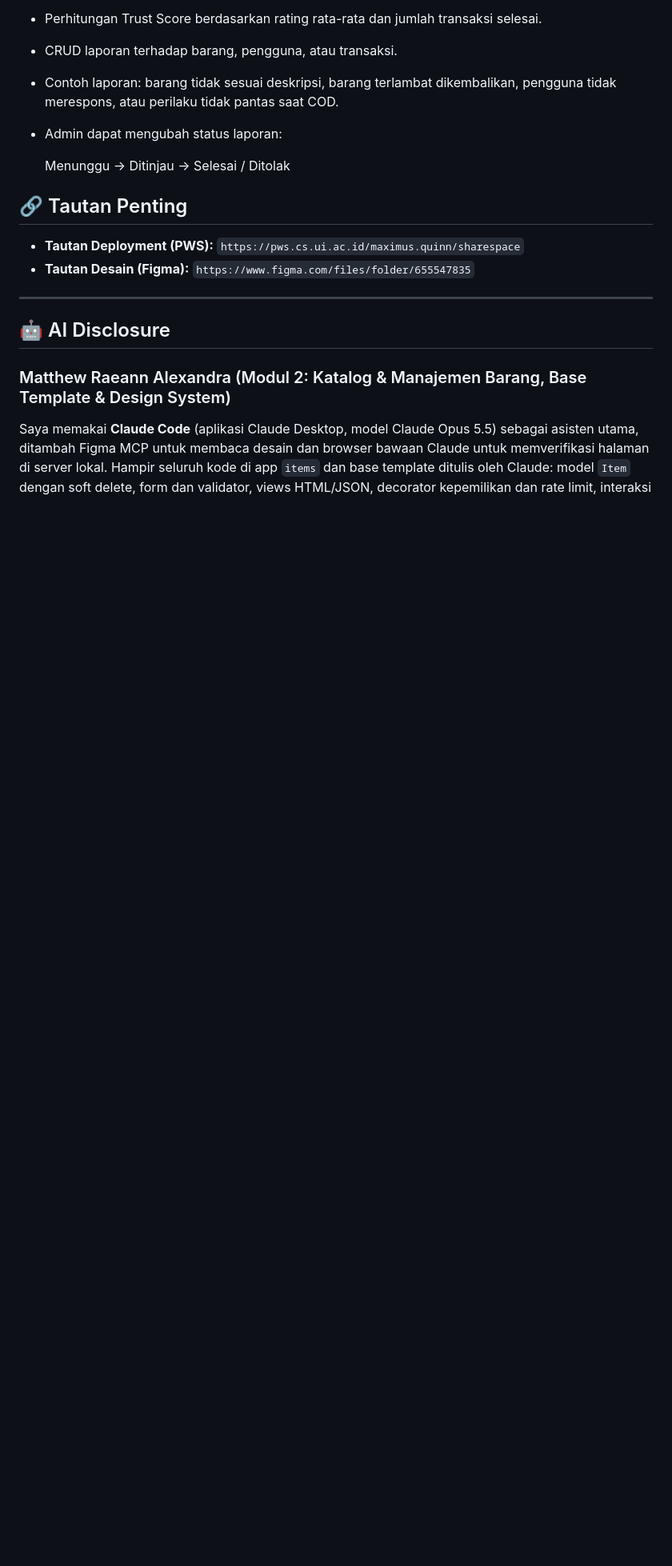
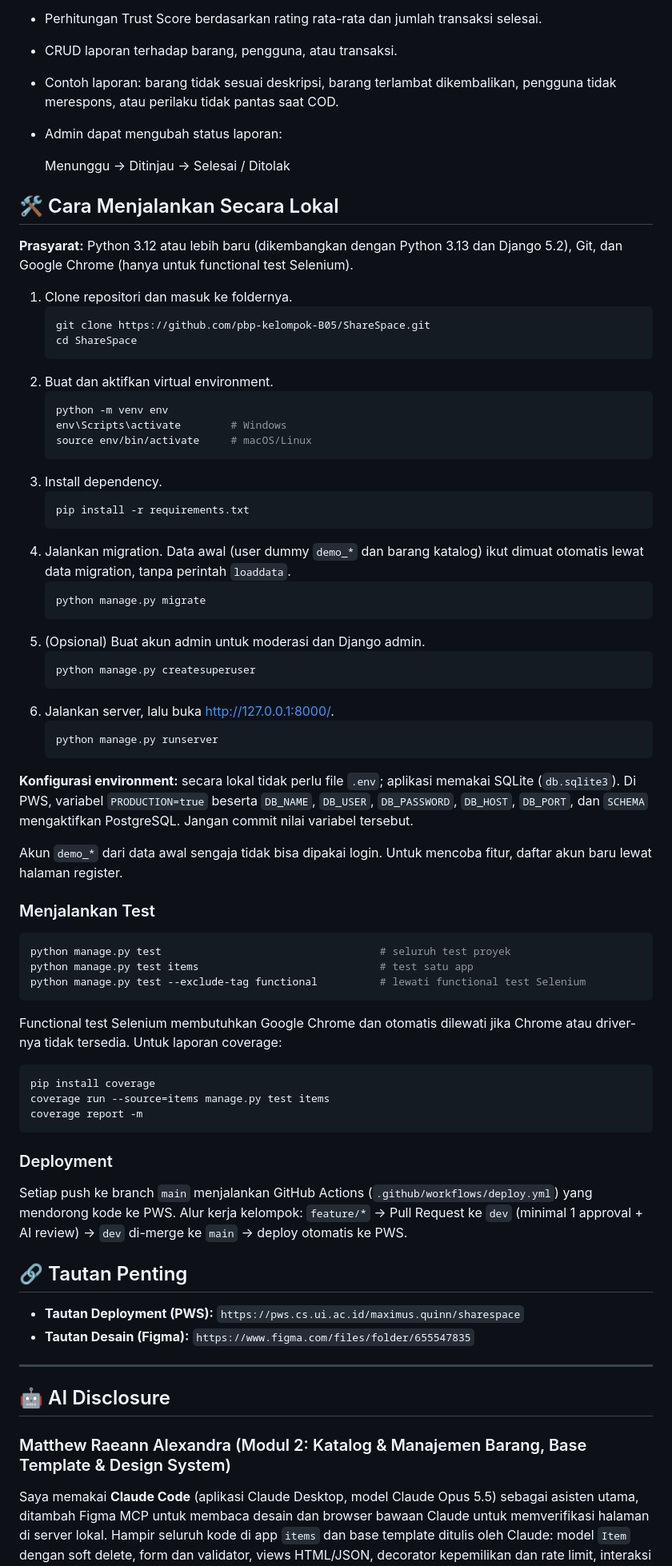
Before and after one commit to pbp-kelompok-B05/ShareSpace, a Markdown page: README.md, the part around the change. Shown at 80% size. Rendered like a GitHub page; blank space fills up the shorter version.

Commit message:
docs(items): tambah instruksi setup, test, dan deployment di README

````diff
--- a/README.md
+++ b/README.md
@@ -165,6 +165,62 @@ Modul ini membangun rasa aman dan kepercayaan antaranggota ShareSpace melalui ul
 
   Menunggu → Ditinjau → Selesai / Ditolak
 
+## 🛠️ Cara Menjalankan Secara Lokal
+
+**Prasyarat:** Python 3.12 atau lebih baru (dikembangkan dengan Python 3.13 dan Django 5.2), Git, dan Google Chrome (hanya untuk functional test Selenium).
+
+1. Clone repositori dan masuk ke foldernya.
+   ```bash
+   git clone https://github.com/pbp-kelompok-B05/ShareSpace.git
+   cd ShareSpace
+   ```
+2. Buat dan aktifkan virtual environment.
+   ```bash
+   python -m venv env
+   env\Scripts\activate        # Windows
+   source env/bin/activate     # macOS/Linux
+   ```
+3. Install dependency.
+   ```bash
+   pip install -r requirements.txt
+   ```
+4. Jalankan migration. Data awal (user dummy `demo_*` dan barang katalog) ikut dimuat otomatis lewat data migration, tanpa perintah `loaddata`.
+   ```bash
+   python manage.py migrate
+   ```
+5. (Opsional) Buat akun admin untuk moderasi dan Django admin.
+   ```bash
+   python manage.py createsuperuser
+   ```
+6. Jalankan server, lalu buka http://127.0.0.1:8000/.
+   ```bash
+   python manage.py runserver
+   ```
+
+**Konfigurasi environment:** secara lokal tidak perlu file `.env`; aplikasi memakai SQLite (`db.sqlite3`). Di PWS, variabel `PRODUCTION=true` beserta `DB_NAME`, `DB_USER`, `DB_PASSWORD`, `DB_HOST`, `DB_PORT`, dan `SCHEMA` mengaktifkan PostgreSQL. Jangan commit nilai variabel tersebut.
+
+Akun `demo_*` dari data awal sengaja tidak bisa dipakai login. Untuk mencoba fitur, daftar akun baru lewat halaman register.
+
+### Menjalankan Test
+
+```bash
+python manage.py test                                   # seluruh test proyek
+python manage.py test items                             # test satu app
+python manage.py test --exclude-tag functional          # lewati functional test Selenium
+```
+
+Functional test Selenium membutuhkan Google Chrome dan otomatis dilewati jika Chrome atau driver-nya tidak tersedia. Untuk laporan coverage:
+
+```bash
+pip install coverage
+coverage run --source=items manage.py test items
+coverage report -m
+```
+
+### Deployment
+
+Setiap push ke branch `main` menjalankan GitHub Actions (`.github/workflows/deploy.yml`) yang mendorong kode ke PWS. Alur kerja kelompok: `feature/*` → Pull Request ke `dev` (minimal 1 approval + AI review) → `dev` di-merge ke `main` → deploy otomatis ke PWS.
+
 ## 🔗 Tautan Penting
 *   **Tautan Deployment (PWS):** `https://pws.cs.ui.ac.id/maximus.quinn/sharespace`
 *   **Tautan Desain (Figma):** `https://www.figma.com/files/folder/655547835`
````
